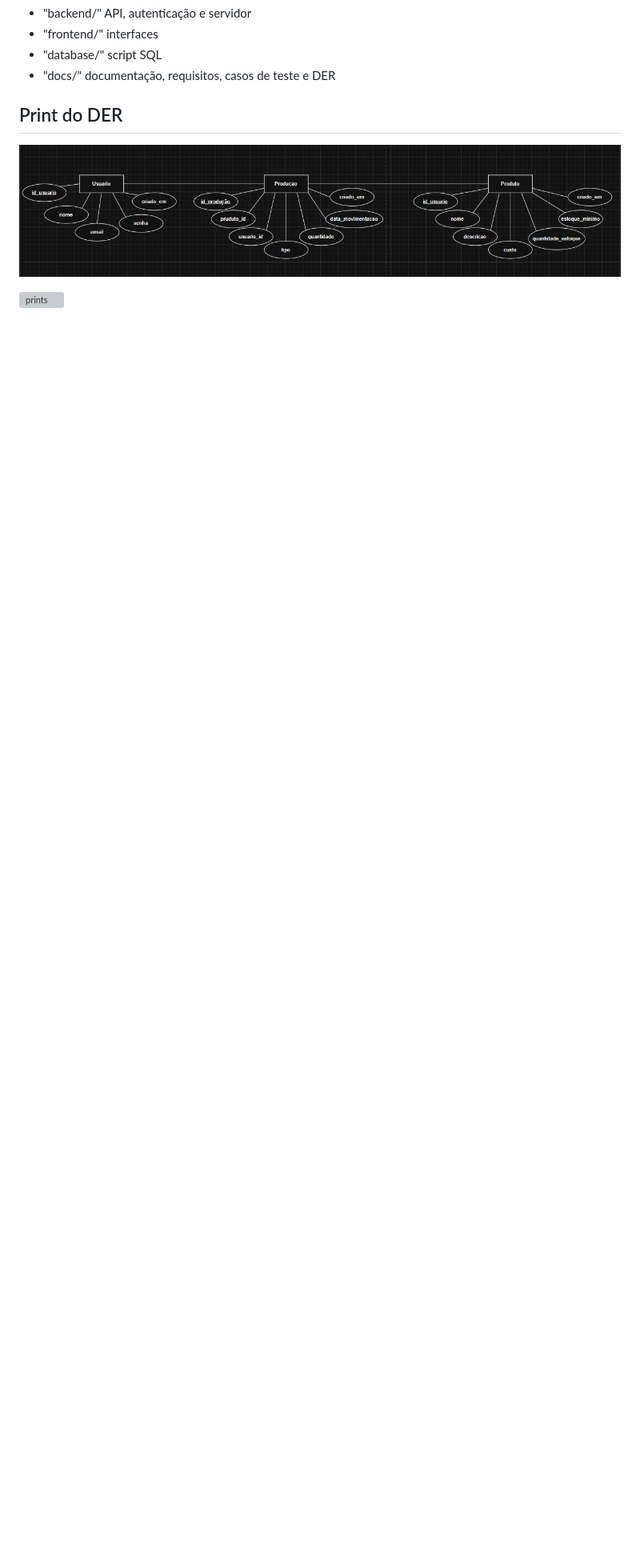
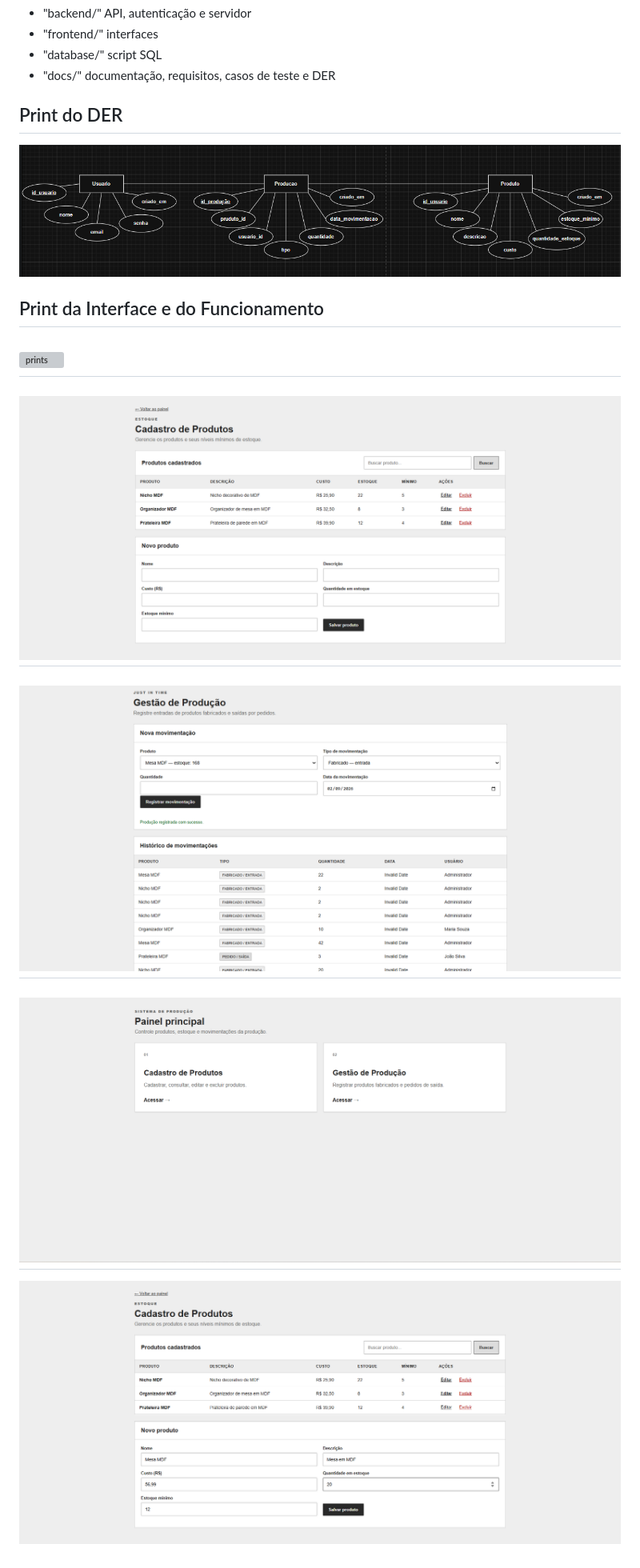
Before and after one commit to MatheusGuilherme25088/just_in_time, a Markdown page: just_in_time_01_2026/README.md, the part around the change. Shown at 80% size. Rendered like a GitHub page; pictures changed too: just_in_time_01_2026/image-1.png (added), just_in_time_01_2026/image-2.png (added), just_in_time_01_2026/image-3.png (added); blank space fills up the shorter version; grey boxes are pictures that could not be loaded.

Commit message:
Segundo Commit

```diff
--- a/just_in_time_01_2026/README.md
+++ b/just_in_time_01_2026/README.md
@@ -45,4 +45,14 @@ Nome: `preparacao_db`
 
 ![Der](docs/der.png)
 
+## Print da Interface e do Funcionamento
+
 ![prints](prints/BuscarProduto.png)
+-
+![alt text](image.png)
+-
+![alt text](image-1.png)
+-
+![alt text](image-2.png)
+-
+![alt text](image-3.png)
```
